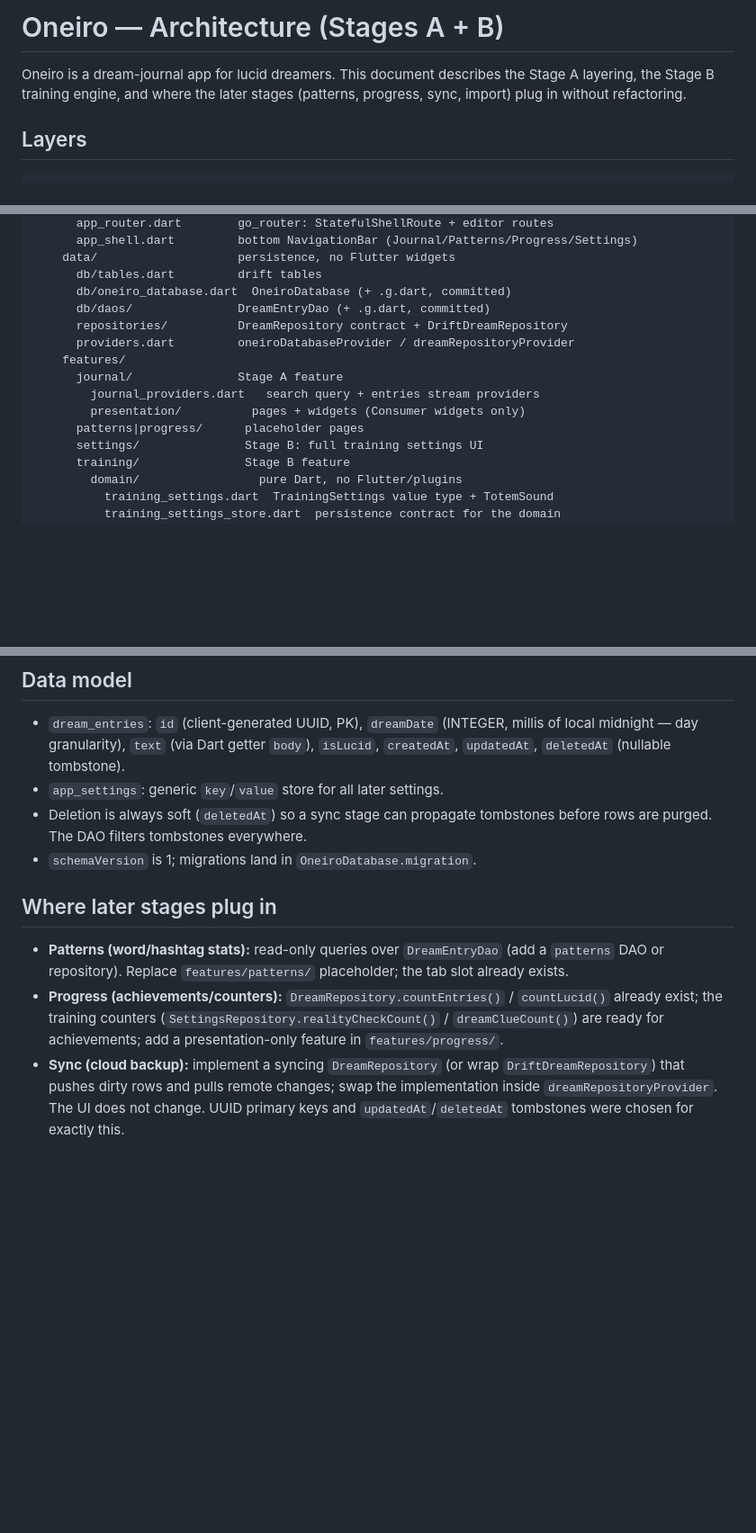
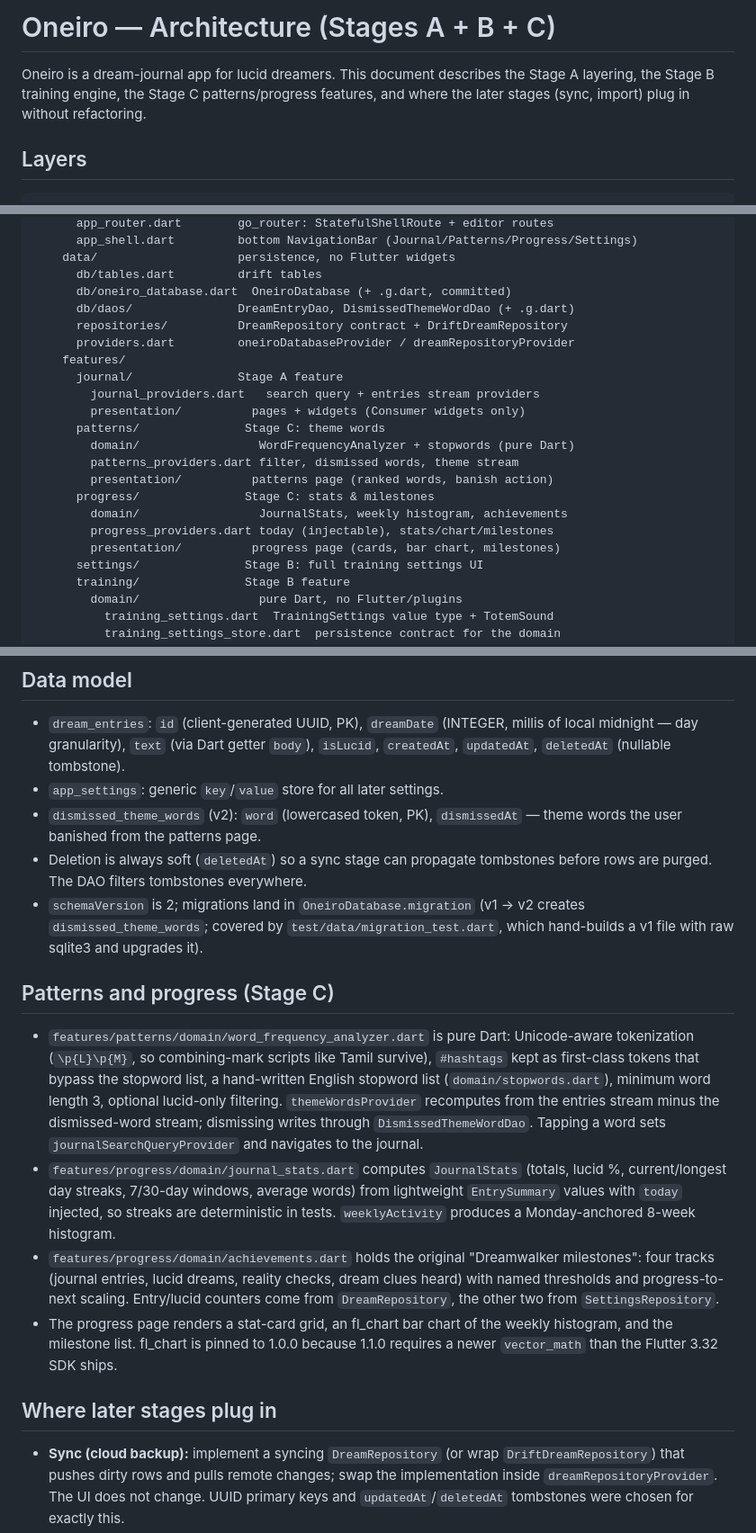
Before and after one commit to balakrishnangithub/oneiro, a Markdown page: docs/ARCHITECTURE.md, 3 parts joined by grey strips. Shown at 90% size. Drawn GitHub-style; blank space fills up the shorter version.

Commit message:
docs: document Stage C patterns and progress features

```diff
--- a/docs/ARCHITECTURE.md
+++ b/docs/ARCHITECTURE.md
@@ -1,8 +1,9 @@
-# Oneiro — Architecture (Stages A + B)
+# Oneiro — Architecture (Stages A + B + C)
 
 Oneiro is a dream-journal app for lucid dreamers. This document describes the
-Stage A layering, the Stage B training engine, and where the later stages
-(patterns, progress, sync, import) plug in without refactoring.
+Stage A layering, the Stage B training engine, the Stage C patterns/progress
+features, and where the later stages (sync, import) plug in without
+refactoring.
 
 ## Layers
 
@@ -20,14 +21,21 @@ lib/
     data/                    persistence, no Flutter widgets
       db/tables.dart         drift tables
       db/oneiro_database.dart  OneiroDatabase (+ .g.dart, committed)
-      db/daos/               DreamEntryDao (+ .g.dart, committed)
+      db/daos/               DreamEntryDao, DismissedThemeWordDao (+ .g.dart)
       repositories/          DreamRepository contract + DriftDreamRepository
       providers.dart         oneiroDatabaseProvider / dreamRepositoryProvider
     features/
       journal/               Stage A feature
         journal_providers.dart   search query + entries stream providers
         presentation/          pages + widgets (Consumer widgets only)
-      patterns|progress/      placeholder pages
+      patterns/               Stage C: theme words
+        domain/                 WordFrequencyAnalyzer + stopwords (pure Dart)
+        patterns_providers.dart filter, dismissed words, theme stream
+        presentation/          patterns page (ranked words, banish action)
+      progress/               Stage C: stats & milestones
+        domain/                 JournalStats, weekly histogram, achievements
+        progress_providers.dart today (injectable), stats/chart/milestones
+        presentation/          progress page (cards, bar chart, milestones)
       settings/               Stage B: full training settings UI
       training/               Stage B feature
         domain/                 pure Dart, no Flutter/plugins
@@ -90,19 +98,43 @@ Rules:
   millis of local midnight — day granularity), `text` (via Dart getter `body`),
   `isLucid`, `createdAt`, `updatedAt`, `deletedAt` (nullable tombstone).
 - `app_settings`: generic `key`/`value` store for all later settings.
+- `dismissed_theme_words` (v2): `word` (lowercased token, PK), `dismissedAt` —
+  theme words the user banished from the patterns page.
 - Deletion is always soft (`deletedAt`) so a sync stage can propagate
   tombstones before rows are purged. The DAO filters tombstones everywhere.
-- `schemaVersion` is 1; migrations land in `OneiroDatabase.migration`.
+- `schemaVersion` is 2; migrations land in `OneiroDatabase.migration`
+  (v1 → v2 creates `dismissed_theme_words`; covered by
+  `test/data/migration_test.dart`, which hand-builds a v1 file with raw
+  sqlite3 and upgrades it).
+
+## Patterns and progress (Stage C)
+
+- `features/patterns/domain/word_frequency_analyzer.dart` is pure Dart:
+  Unicode-aware tokenization (`\p{L}\p{M}`, so combining-mark scripts like
+  Tamil survive), `#hashtags` kept as first-class tokens that bypass the
+  stopword list, a hand-written English stopword list
+  (`domain/stopwords.dart`), minimum word length 3, optional lucid-only
+  filtering. `themeWordsProvider` recomputes from the entries stream minus
+  the dismissed-word stream; dismissing writes through
+  `DismissedThemeWordDao`. Tapping a word sets
+  `journalSearchQueryProvider` and navigates to the journal.
+- `features/progress/domain/journal_stats.dart` computes `JournalStats`
+  (totals, lucid %, current/longest day streaks, 7/30-day windows, average
+  words) from lightweight `EntrySummary` values with `today` injected, so
+  streaks are deterministic in tests. `weeklyActivity` produces a
+  Monday-anchored 8-week histogram.
+- `features/progress/domain/achievements.dart` holds the original
+  "Dreamwalker milestones": four tracks (journal entries, lucid dreams,
+  reality checks, dream clues heard) with named thresholds and
+  progress-to-next scaling. Entry/lucid counters come from
+  `DreamRepository`, the other two from `SettingsRepository`.
+- The progress page renders a stat-card grid, an fl_chart bar chart of the
+  weekly histogram, and the milestone list. fl_chart is pinned to 1.0.0
+  because 1.1.0 requires a newer `vector_math` than the Flutter 3.32 SDK
+  ships.
 
 ## Where later stages plug in
 
-- **Patterns (word/hashtag stats):** read-only queries over
-  `DreamEntryDao` (add a `patterns` DAO or repository). Replace
-  `features/patterns/` placeholder; the tab slot already exists.
-- **Progress (achievements/counters):** `DreamRepository.countEntries()` /
-  `countLucid()` already exist; the training counters
-  (`SettingsRepository.realityCheckCount()` / `dreamClueCount()`) are ready
-  for achievements; add a presentation-only feature in `features/progress/`.
 - **Sync (cloud backup):** implement a syncing `DreamRepository` (or wrap
   `DriftDreamRepository`) that pushes dirty rows and pulls remote changes;
   swap the implementation inside `dreamRepositoryProvider`. The UI does not
```
